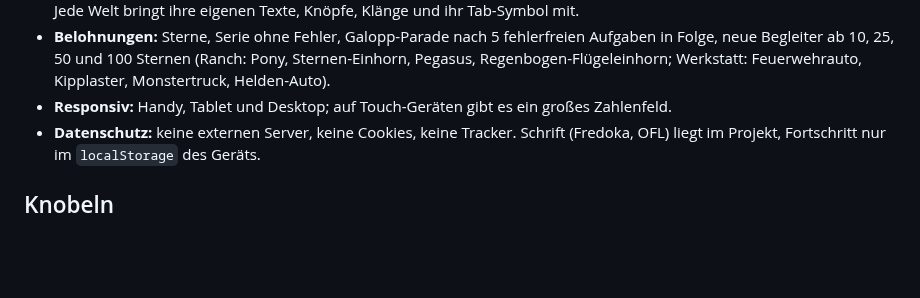
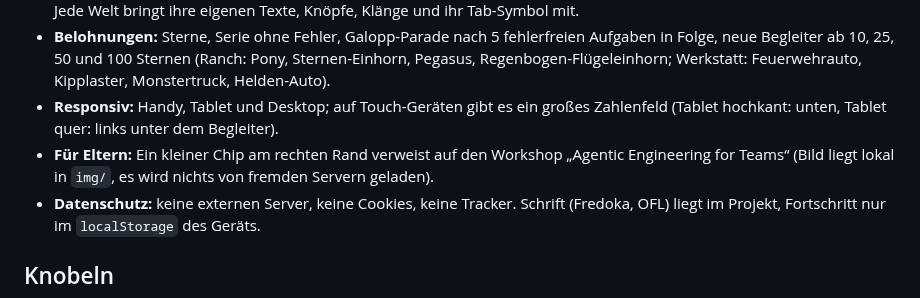
Before and after one commit to TBoehm/math-learning-for-kids, a Markdown page: README.md, the part around the change. Rendered like a GitHub page; blank space fills up the shorter version.

```diff
--- a/README.md
+++ b/README.md
@@ -45,7 +45,10 @@ Jede Aufgabe wird zufällig neu erzeugt. Das Kind löst sie Zeile für Zeile; je
 - **Belohnungen:** Sterne, Serie ohne Fehler, Galopp-Parade nach 5 fehlerfreien Aufgaben in Folge,
   neue Begleiter ab 10, 25, 50 und 100 Sternen (Ranch: Pony, Sternen-Einhorn, Pegasus, Regenbogen-Flügeleinhorn;
   Werkstatt: Feuerwehrauto, Kipplaster, Monstertruck, Helden-Auto).
-- **Responsiv:** Handy, Tablet und Desktop; auf Touch-Geräten gibt es ein großes Zahlenfeld.
+- **Responsiv:** Handy, Tablet und Desktop; auf Touch-Geräten gibt es ein großes Zahlenfeld (Tablet hochkant: unten,
+  Tablet quer: links unter dem Begleiter).
+- **Für Eltern:** Ein kleiner Chip am rechten Rand verweist auf den Workshop „Agentic Engineering for Teams“
+  (Bild liegt lokal in `img/`, es wird nichts von fremden Servern geladen).
 - **Datenschutz:** keine externen Server, keine Cookies, keine Tracker. Schrift (Fredoka, OFL) liegt im Projekt,
   Fortschritt nur im `localStorage` des Geräts.
 
```
Also changed, not shown: img/tobias-boehm.jpg (added), 5 other files.
